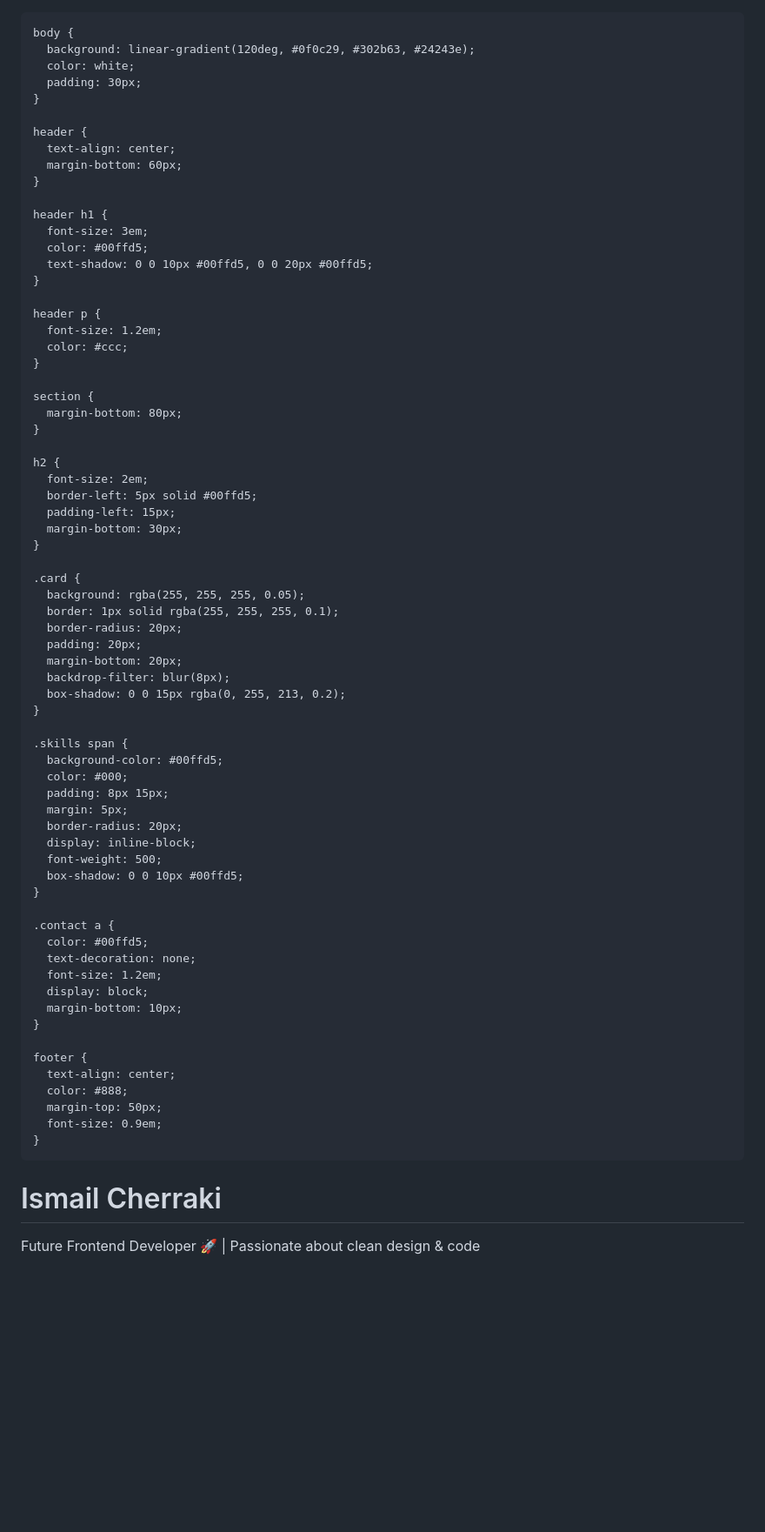
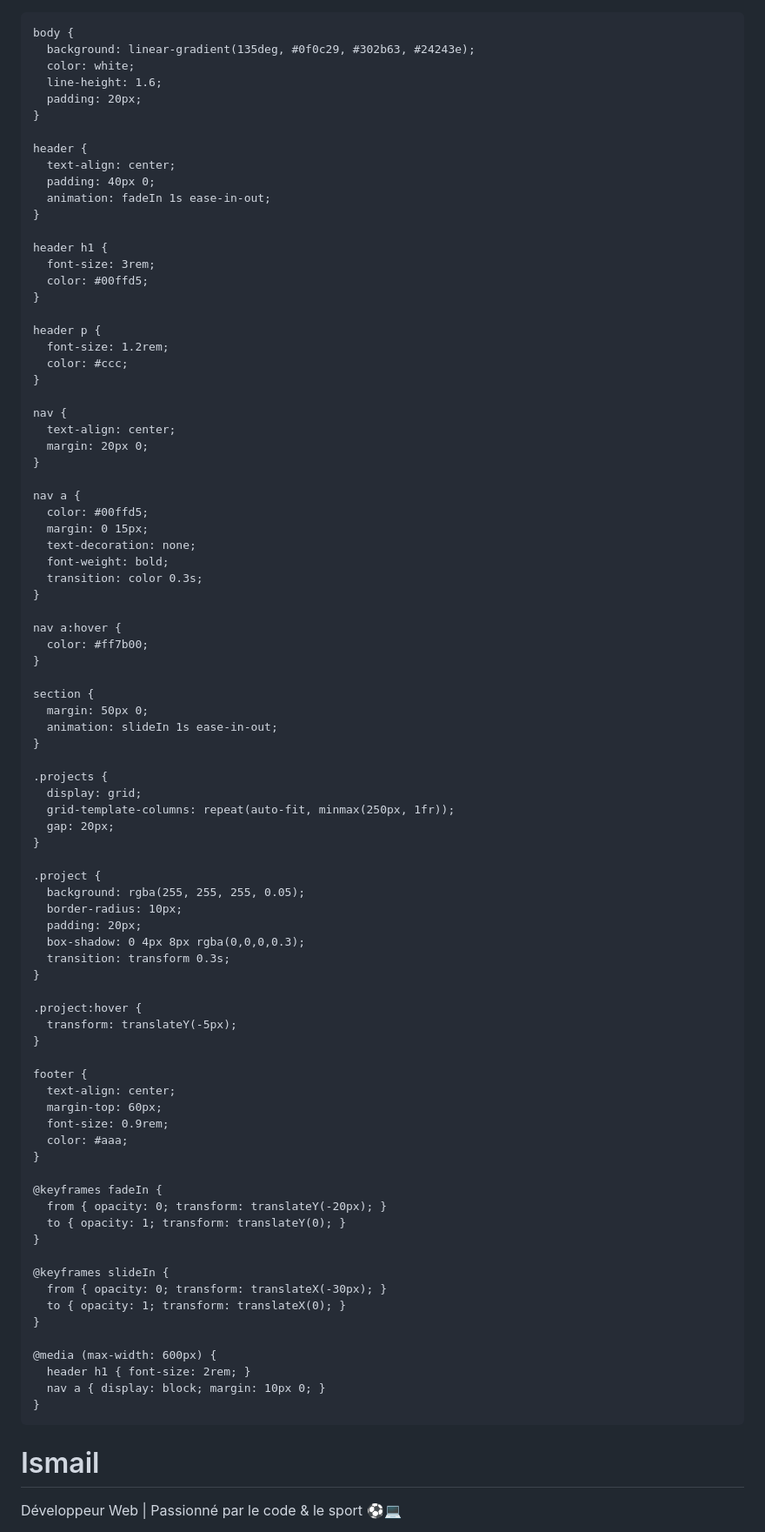
Before and after one commit to cherraki20/cherraki20, a Markdown page: README.md, the part around the change printed below. Shown: that part at 87% size. Drawn GitHub-style; blank space fills up the shorter version.

```diff
--- a/README.md
+++ b/README.md
@@ -14,78 +14,94 @@
     }
 
     body {
-      background: linear-gradient(120deg, #0f0c29, #302b63, #24243e);
+      background: linear-gradient(135deg, #0f0c29, #302b63, #24243e);
       color: white;
-      padding: 30px;
+      line-height: 1.6;
+      padding: 20px;
     }
 
     header {
       text-align: center;
-      margin-bottom: 60px;
+      padding: 40px 0;
+      animation: fadeIn 1s ease-in-out;
     }
 
     header h1 {
-      font-size: 3em;
+      font-size: 3rem;
       color: #00ffd5;
-      text-shadow: 0 0 10px #00ffd5, 0 0 20px #00ffd5;
     }
 
     header p {
-      font-size: 1.2em;
+      font-size: 1.2rem;
       color: #ccc;
     }
 
-    section {
-      margin-bottom: 80px;
+    nav {
+      text-align: center;
+      margin: 20px 0;
     }
 
-    h2 {
-      font-size: 2em;
-      border-left: 5px solid #00ffd5;
-      padding-left: 15px;
-      margin-bottom: 30px;
+    nav a {
+      color: #00ffd5;
+      margin: 0 15px;
+      text-decoration: none;
+      font-weight: bold;
+      transition: color 0.3s;
     }
 
-    .card {
-      background: rgba(255, 255, 255, 0.05);
-      border: 1px solid rgba(255, 255, 255, 0.1);
-      border-radius: 20px;
-      padding: 20px;
-      margin-bottom: 20px;
-      backdrop-filter: blur(8px);
-      box-shadow: 0 0 15px rgba(0, 255, 213, 0.2);
+    nav a:hover {
+      color: #ff7b00;
     }
 
-    .skills span {
-      background-color: #00ffd5;
-      color: #000;
-      padding: 8px 15px;
-      margin: 5px;
-      border-radius: 20px;
-      display: inline-block;
-      font-weight: 500;
-      box-shadow: 0 0 10px #00ffd5;
+    section {
+      margin: 50px 0;
+      animation: slideIn 1s ease-in-out;
     }
 
-    .contact a {
-      color: #00ffd5;
-      text-decoration: none;
-      font-size: 1.2em;
-      display: block;
-      margin-bottom: 10px;
+    .projects {
+      display: grid;
+      grid-template-columns: repeat(auto-fit, minmax(250px, 1fr));
+      gap: 20px;
+    }
+
+    .project {
+      background: rgba(255, 255, 255, 0.05);
+      border-radius: 10px;
+      padding: 20px;
+      box-shadow: 0 4px 8px rgba(0,0,0,0.3);
+      transition: transform 0.3s;
+    }
+
+    .project:hover {
+      transform: translateY(-5px);
     }
 
     footer {
       text-align: center;
-      color: #888;
-      margin-top: 50px;
-      font-size: 0.9em;
+      margin-top: 60px;
+      font-size: 0.9rem;
+      color: #aaa;
+    }
+
+    @keyframes fadeIn {
+      from { opacity: 0; transform: translateY(-20px); }
+      to { opacity: 1; transform: translateY(0); }
+    }
+
+    @keyframes slideIn {
+      from { opacity: 0; transform: translateX(-30px); }
+      to { opacity: 1; transform: translateX(0); }
+    }
+
+    @media (max-width: 600px) {
+      header h1 { font-size: 2rem; }
+      nav a { display: block; margin: 10px 0; }
     }
   </style>
 </head>
 <body>
   <header>
-    <h1>Ismail Cherraki</h1>
-    <p>Future Frontend Developer 🚀 | Passionate about clean design & code</p>
+    <h1>Ismail</h1>
+    <p>Développeur Web | Passionné par le code & le sport ⚽️💻</p>
   </header>
 
```
Also changed, not shown: other parts of README.md (+31 -35 lines).
